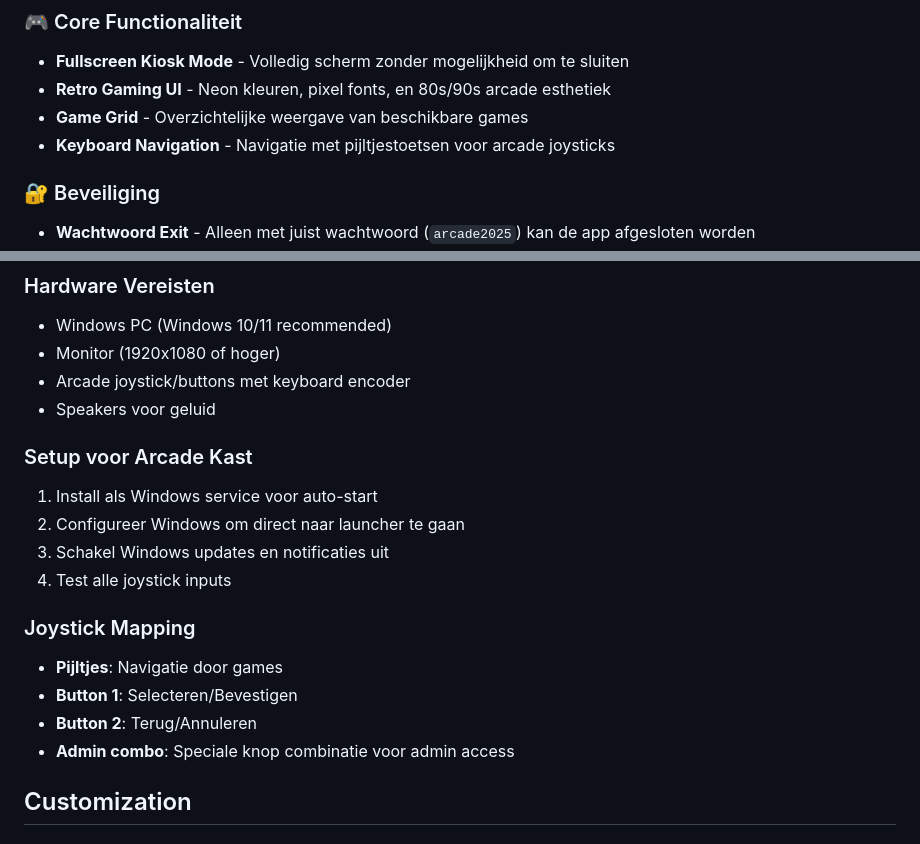
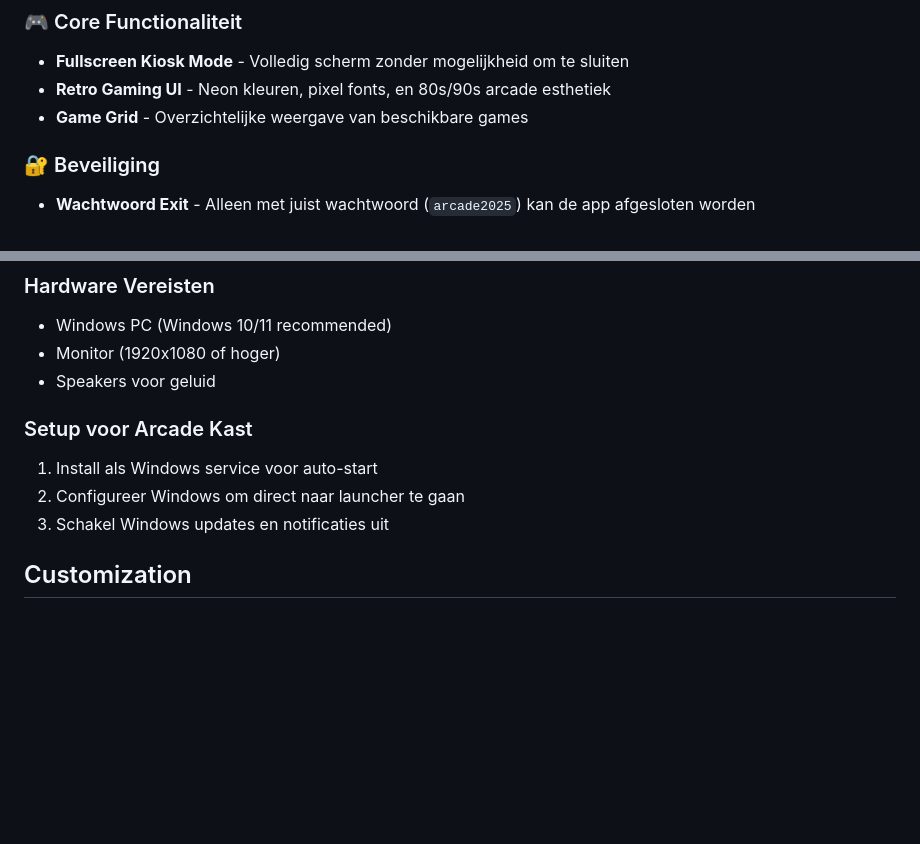
Before and after one commit to JordyRomijn/mKast, a Markdown page: README.md, 2 parts joined by grey strips. Rendered like a GitHub page; blank space fills up the shorter version.

```diff
--- a/README.md
+++ b/README.md
@@ -8,7 +8,6 @@ Een retro-stijl game launcher speciaal ontworpen voor arcade kasten, gebouwd met
 - **Fullscreen Kiosk Mode** - Volledig scherm zonder mogelijkheid om te sluiten
 - **Retro Gaming UI** - Neon kleuren, pixel fonts, en 80s/90s arcade esthetiek
 - **Game Grid** - Overzichtelijke weergave van beschikbare games
-- **Keyboard Navigation** - Navigatie met pijltjestoetsen voor arcade joysticks
 
 ### 🔐 Beveiliging
 - **Wachtwoord Exit** - Alleen met juist wachtwoord (`arcade2025`) kan de app afgesloten worden
@@ -93,20 +92,12 @@ In `renderer.js` pas de `games` array aan:
 ### Hardware Vereisten
 - Windows PC (Windows 10/11 recommended)
 - Monitor (1920x1080 of hoger)
-- Arcade joystick/buttons met keyboard encoder
 - Speakers voor geluid
 
 ### Setup voor Arcade Kast
 1. Install als Windows service voor auto-start
 2. Configureer Windows om direct naar launcher te gaan
 3. Schakel Windows updates en notificaties uit
-4. Test alle joystick inputs
-
-### Joystick Mapping
-- **Pijltjes**: Navigatie door games
-- **Button 1**: Selecteren/Bevestigen
-- **Button 2**: Terug/Annuleren
-- **Admin combo**: Speciale knop combinatie voor admin access
 
 ## Customization
 
```
